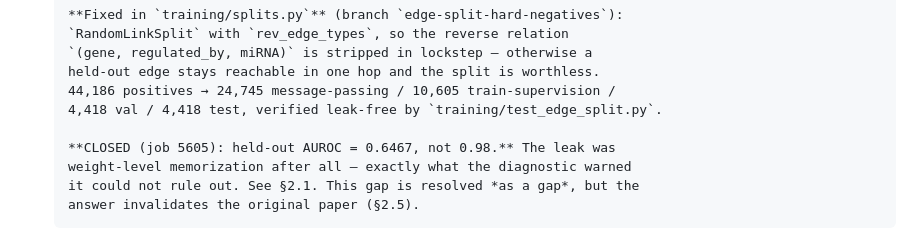
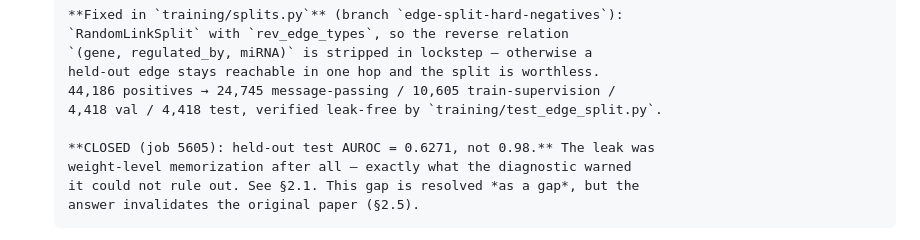
Before and after one commit to UlisesMoyaSanchez/microRNA_project, a Markdown page: goal.md, the part around the change. GitHub-like rendering.

Commit message:
Fix last stale val number in goal.md section 3 (0.6467 -> 0.6271 test)

```diff
--- a/goal.md
+++ b/goal.md
@@ -161,7 +161,7 @@ Ordered roughly by importance / reviewer visibility:
       44,186 positives → 24,745 message-passing / 10,605 train-supervision /
       4,418 val / 4,418 test, verified leak-free by `training/test_edge_split.py`.
 
-      **CLOSED (job 5605): held-out AUROC = 0.6467, not 0.98.** The leak was
+      **CLOSED (job 5605): held-out test AUROC = 0.6271, not 0.98.** The leak was
       weight-level memorization after all — exactly what the diagnostic warned
       it could not rule out. See §2.1. This gap is resolved *as a gap*, but the
       answer invalidates the original paper (§2.5).
```
